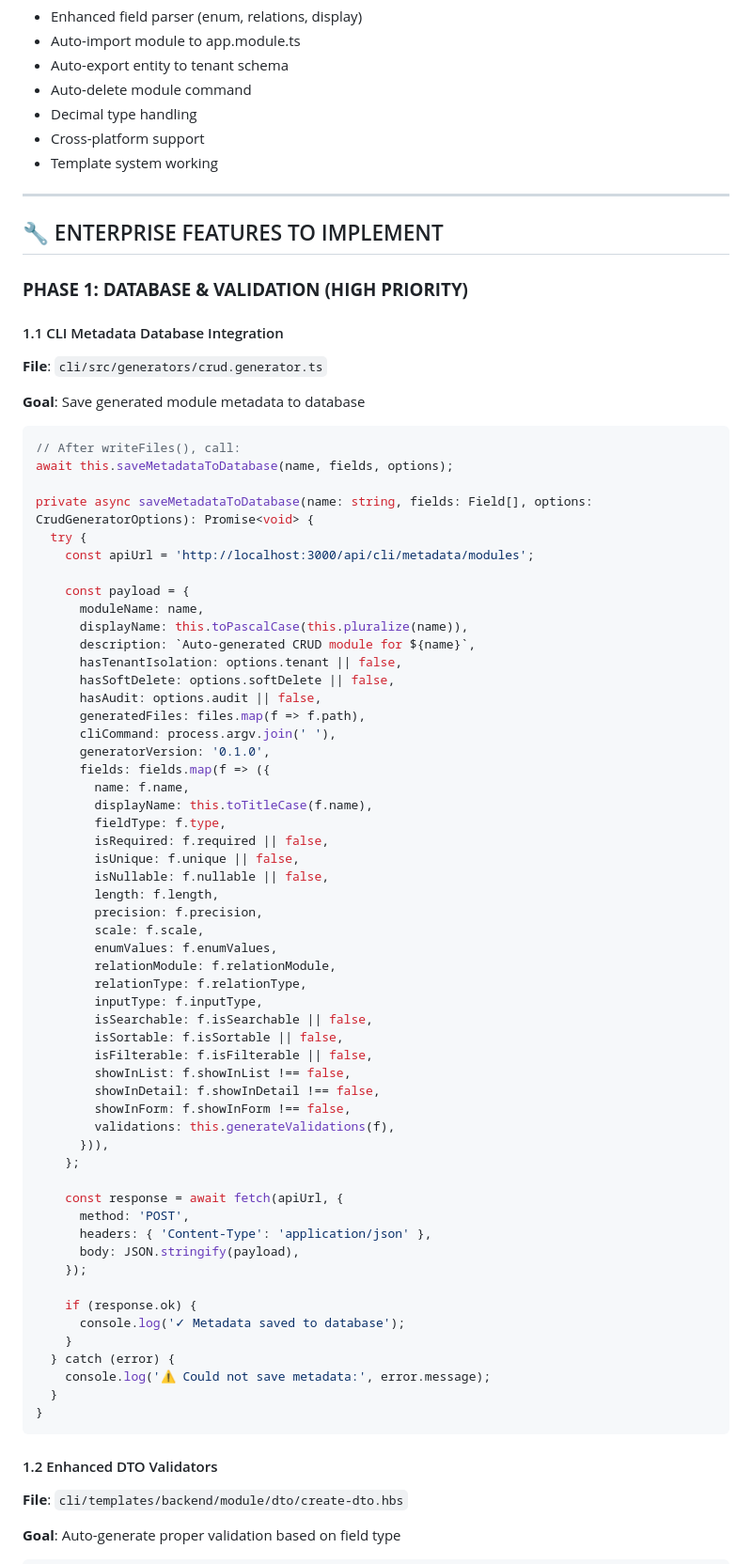
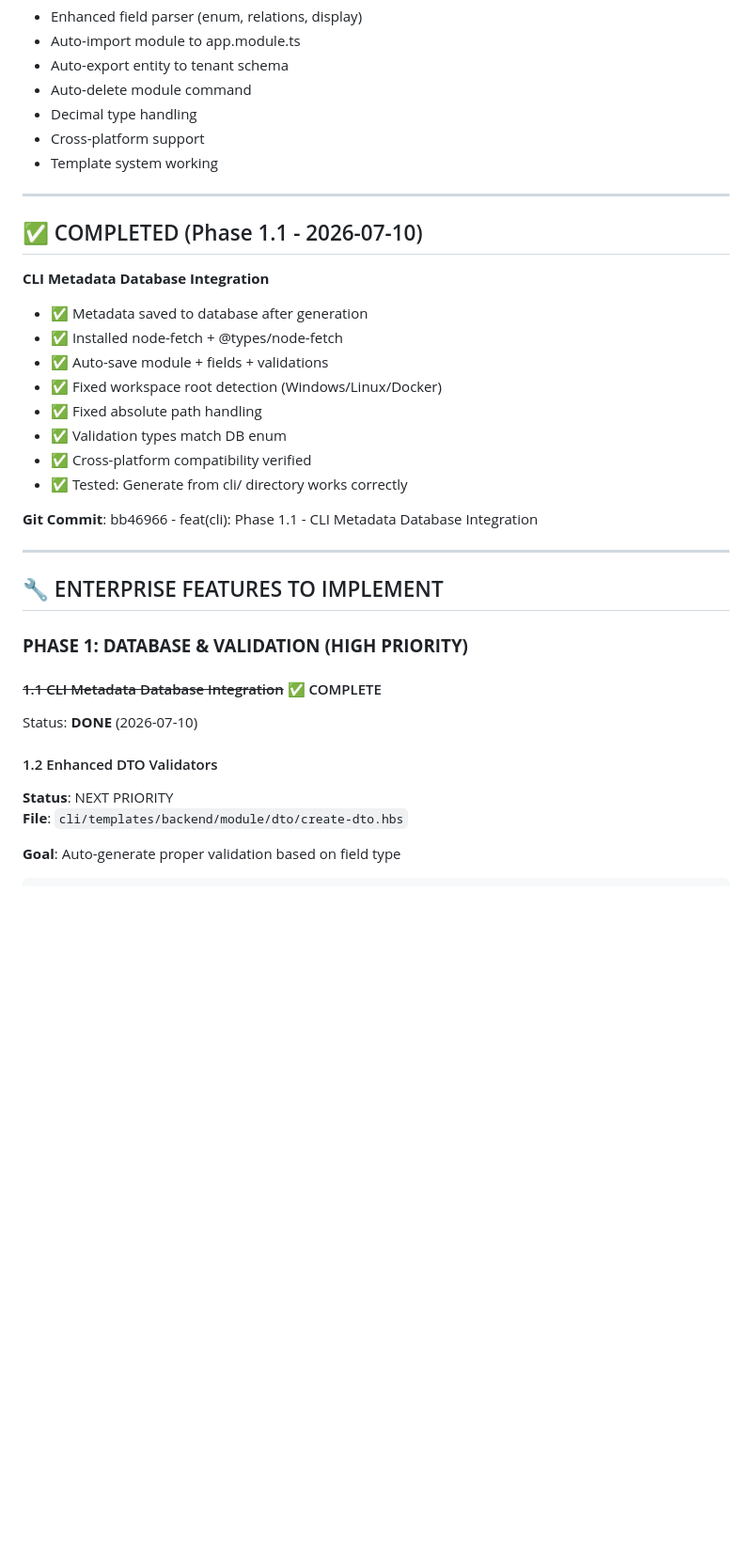
Before and after one commit to kripikindomart/platform-cms, a Markdown page: docs/CLI-ENTERPRISE-UPGRADE-PLAN.md, the part around one of its changes. Shown at 94% size. GitHub-like rendering; blank space fills up the shorter version.

Commit message:
docs: Update CLI Enterprise Plan - Phase 1.1 Complete

````diff
--- a/docs/CLI-ENTERPRISE-UPGRADE-PLAN.md
+++ b/docs/CLI-ENTERPRISE-UPGRADE-PLAN.md
@@ -32,73 +33,31 @@ Upgrade CLI CRUD generator dari basic ke **ENTERPRISE-GRADE** dengan features:
 
 ---
 
+## ✅ COMPLETED (Phase 1.1 - 2026-07-10)
+
+**CLI Metadata Database Integration**
+- ✅ Metadata saved to database after generation
+- ✅ Installed node-fetch + @types/node-fetch
+- ✅ Auto-save module + fields + validations
+- ✅ Fixed workspace root detection (Windows/Linux/Docker)
+- ✅ Fixed absolute path handling
+- ✅ Validation types match DB enum
+- ✅ Cross-platform compatibility verified
+- ✅ Tested: Generate from cli/ directory works correctly
+
+**Git Commit**: bb46966 - feat(cli): Phase 1.1 - CLI Metadata Database Integration
+
+---
+
 ## 🔧 ENTERPRISE FEATURES TO IMPLEMENT
 
 ### **PHASE 1: DATABASE & VALIDATION (HIGH PRIORITY)**
 
-#### 1.1 CLI Metadata Database Integration
-**File**: `cli/src/generators/crud.generator.ts`
-
-**Goal**: Save generated module metadata to database
-
-```typescript
-// After writeFiles(), call:
-await this.saveMetadataToDatabase(name, fields, options);
-
-private async saveMetadataToDatabase(name: string, fields: Field[], options: CrudGeneratorOptions): Promise<void> {
-  try {
-    const apiUrl = 'http://localhost:3000/api/cli/metadata/modules';
-
-    const payload = {
-      moduleName: name,
-      displayName: this.toPascalCase(this.pluralize(name)),
-      description: `Auto-generated CRUD module for ${name}`,
-      hasTenantIsolation: options.tenant || false,
-      hasSoftDelete: options.softDelete || false,
-      hasAudit: options.audit || false,
-      generatedFiles: files.map(f => f.path),
-      cliCommand: process.argv.join(' '),
-      generatorVersion: '0.1.0',
-      fields: fields.map(f => ({
-        name: f.name,
-        displayName: this.toTitleCase(f.name),
-        fieldType: f.type,
-        isRequired: f.required || false,
-        isUnique: f.unique || false,
-        isNullable: f.nullable || false,
-        length: f.length,
-        precision: f.precision,
-        scale: f.scale,
-        enumValues: f.enumValues,
-        relationModule: f.relationModule,
-        relationType: f.relationType,
-        inputType: f.inputType,
-        isSearchable: f.isSearchable || false,
-        isSortable: f.isSortable || false,
-        isFilterable: f.isFilterable || false,
-        showInList: f.showInList !== false,
-        showInDetail: f.showInDetail !== false,
-        showInForm: f.showInForm !== false,
-        validations: this.generateValidations(f),
-      })),
-    };
-
-    const response = await fetch(apiUrl, {
-      method: 'POST',
-      headers: { 'Content-Type': 'application/json' },
-      body: JSON.stringify(payload),
-    });
-
-    if (response.ok) {
-      console.log('✓ Metadata saved to database');
-    }
-  } catch (error) {
-    console.log('⚠ Could not save metadata:', error.message);
-  }
-}
-```
+#### ~~1.1 CLI Metadata Database Integration~~ ✅ COMPLETE
+Status: **DONE** (2026-07-10)
 
 #### 1.2 Enhanced DTO Validators
+**Status**: NEXT PRIORITY
 **File**: `cli/templates/backend/module/dto/create-dto.hbs`
 
 **Goal**: Auto-generate proper validation based on field type
````
Also changed, not shown: other parts of docs/CLI-ENTERPRISE-UPGRADE-PLAN.md (+4 -3 lines).
